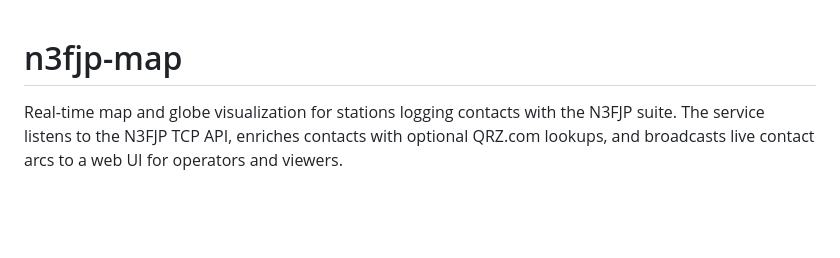
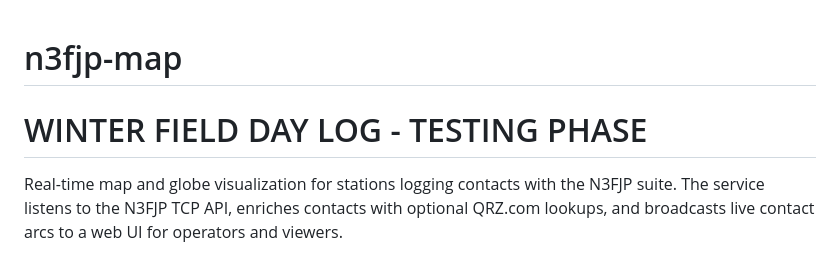
Before and after one commit to bertotuxedo/n3fjp-map, a Markdown page: README.md, the part around the change. GitHub-like rendering; blank space fills up the shorter version.

Commit message:
Add testing phase section to README

```diff
--- a/README.md
+++ b/README.md
@@ -1,4 +1,5 @@
 # n3fjp-map
+# WINTER FIELD DAY LOG - TESTING PHASE
 
 Real-time map and globe visualization for stations logging contacts with the N3FJP suite. The service listens to the N3FJP TCP API, enriches contacts with optional QRZ.com lookups, and broadcasts live contact arcs to a web UI for operators and viewers.
 
```
